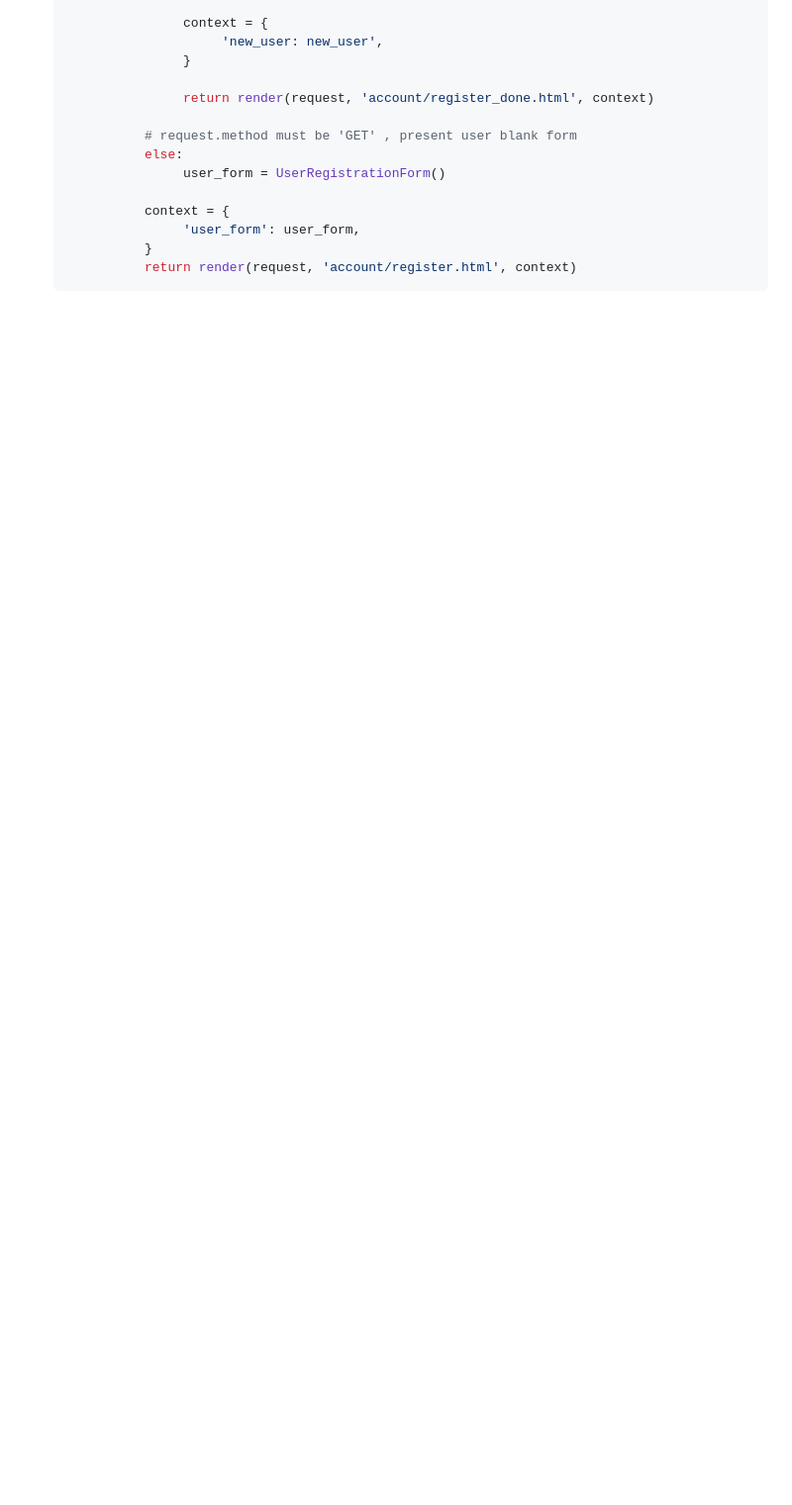
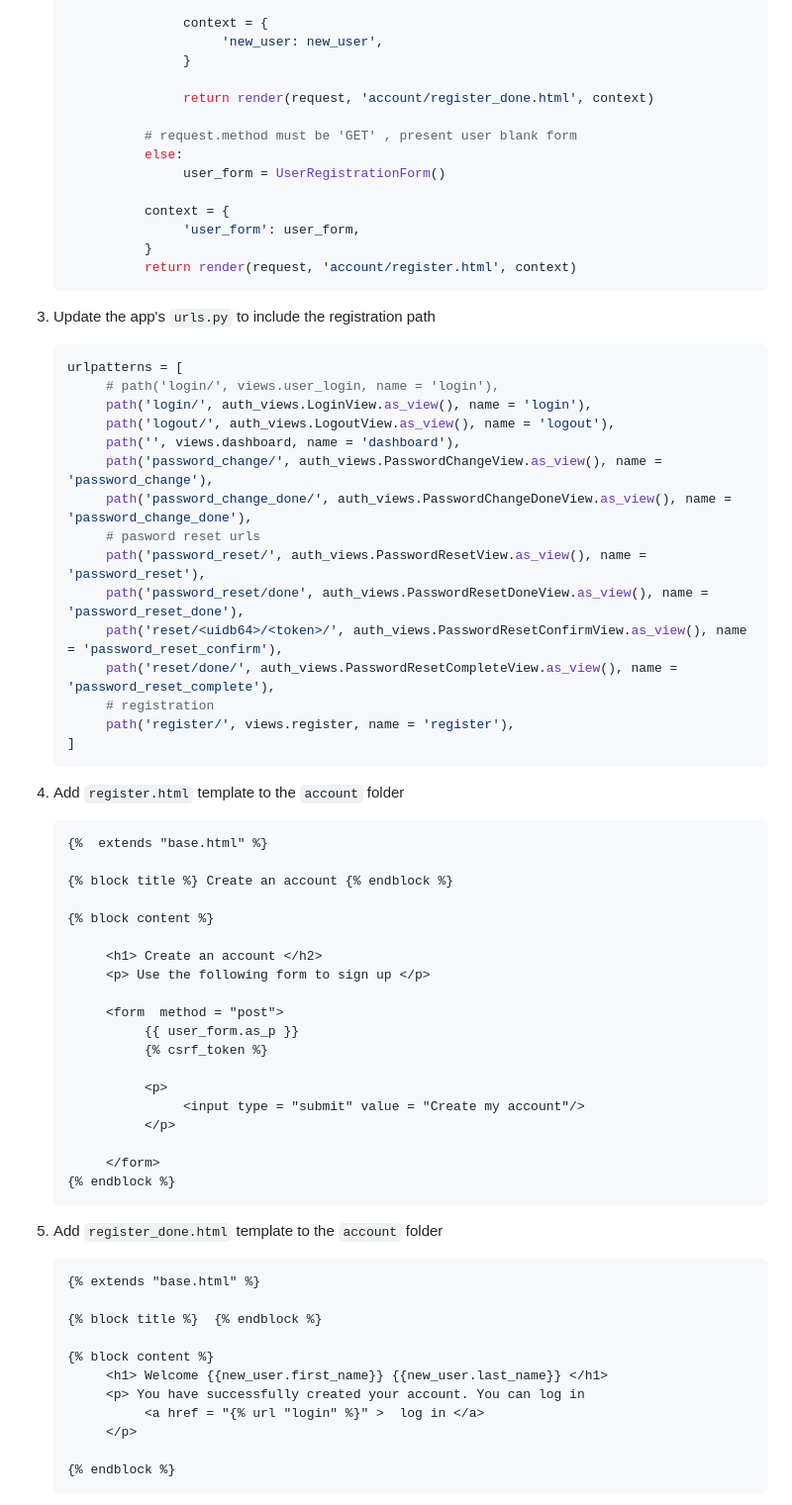
Before and after one commit to stevekutz/django_socialsite, a Markdown page: README.MD, the part around one of its changes. Shown at 99% size. Rendered like a GitHub page; blank space fills up the shorter version.

Commit message:
added new user registration

```diff
--- a/README.MD
+++ b/README.MD
@@ -1028,3 +1028,64 @@ Django includes default class based views to handle operations associated with a
                }
                return render(request, 'account/register.html', context)
      ~~~
+
+3) Update the app's `urls.py` to include the registration path
+
+     ~~~ py
+     urlpatterns = [
+          # path('login/', views.user_login, name = 'login'),
+          path('login/', auth_views.LoginView.as_view(), name = 'login'),
+          path('logout/', auth_views.LogoutView.as_view(), name = 'logout'),
+          path('', views.dashboard, name = 'dashboard'),
+          path('password_change/', auth_views.PasswordChangeView.as_view(), name = 'password_change'),
+          path('password_change_done/', auth_views.PasswordChangeDoneView.as_view(), name = 'password_change_done'),
+          # pasword reset urls
+          path('password_reset/', auth_views.PasswordResetView.as_view(), name = 'password_reset'),
+          path('password_reset/done', auth_views.PasswordResetDoneView.as_view(), name = 'password_reset_done'),
+          path('reset/<uidb64>/<token>/', auth_views.PasswordResetConfirmView.as_view(), name = 'password_reset_confirm'),
+          path('reset/done/', auth_views.PasswordResetCompleteView.as_view(), name = 'password_reset_complete'),
+          # registration
+          path('register/', views.register, name = 'register'),
+     ]
+     ~~~
+
+4) Add `register.html` template to the `account` folder
+
+     ~~~ html
+     {%  extends "base.html" %}
+
+     {% block title %} Create an account {% endblock %}
+
+     {% block content %}
+
+          <h1> Create an account </h2>
+          <p> Use the following form to sign up </p>
+
+          <form  method = "post">
+               {{ user_form.as_p }}
+               {% csrf_token %}
+
+               <p>
+                    <input type = "submit" value = "Create my account"/>
+               </p>
+
+          </form>
+     {% endblock %}
+     ~~~
+
+5) Add `register_done.html` template to the `account` folder
+
+     ~~~ html
+     {% extends "base.html" %}
+
+     {% block title %}  {% endblock %}
+
+     {% block content %}
+          <h1> Welcome {{new_user.first_name}} {{new_user.last_name}} </h1>
+          <p> You have successfully created your account. You can log in
+               <a href = "{% url "login" %}" >  log in </a>
+          </p>
+
+     {% endblock %}
+     ~~~
+
```
Also changed, not shown: other parts of README.MD (+12 -3 lines), registration_form.png (added), 6 other files.
